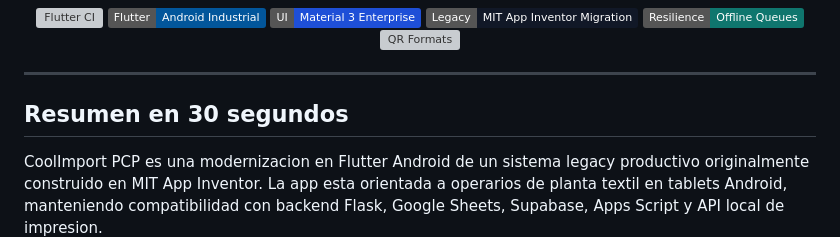
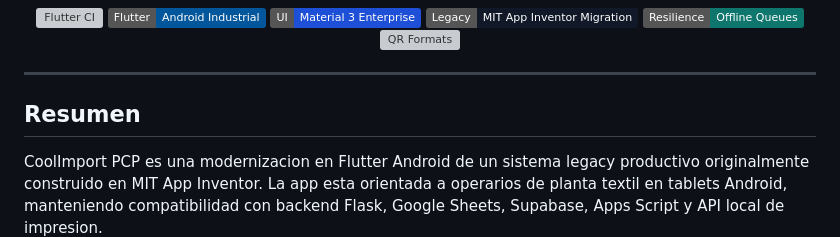
Before and after one commit to JheissonLoor/Migracion-MiAppInventor-Flutter, a Markdown page: README.md, the part around the change. Drawn GitHub-style; badges without logos; grey boxes are pictures that could not be loaded.

Commit message:
Revise README section for clarity and conciseness
Updated section title and improved project summary.

```diff
--- a/README.md
+++ b/README.md
@@ -22,7 +22,7 @@
 
 ---
 
-## Resumen en 30 segundos
+## Resumen
 
 CoolImport PCP es una modernizacion en Flutter Android de un sistema legacy productivo originalmente construido en MIT App Inventor. La app esta orientada a operarios de planta textil en tablets Android, manteniendo compatibilidad con backend Flask, Google Sheets, Supabase, Apps Script y API local de impresion.
 
```
